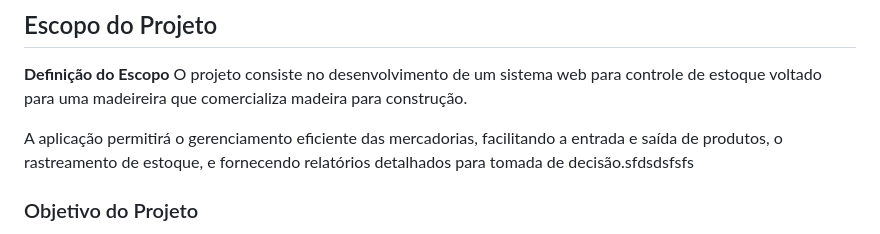
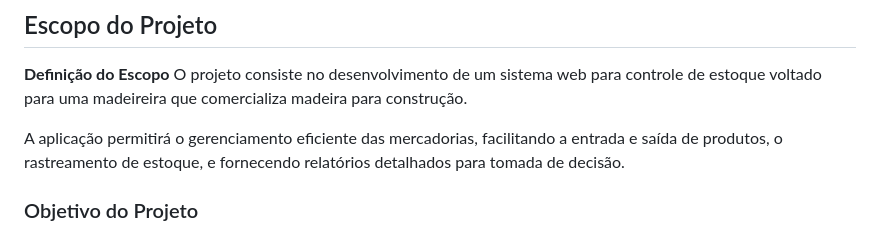
Before and after one commit to FernandoLML/CEM, a Markdown page: README.md, the part around the change. GitHub-like rendering.

Commit message:
Teste concluído

```diff
--- a/README.md
+++ b/README.md
@@ -4,7 +4,7 @@
 **Definição do Escopo**
 O projeto consiste no desenvolvimento de um sistema web para controle de estoque voltado para uma madeireira que comercializa madeira para construção.
 
-A aplicação permitirá o gerenciamento eficiente das mercadorias, facilitando a entrada e saída de produtos, o rastreamento de estoque, e fornecendo relatórios detalhados para tomada de decisão.sfdsdsfsfs
+A aplicação permitirá o gerenciamento eficiente das mercadorias, facilitando a entrada e saída de produtos, o rastreamento de estoque, e fornecendo relatórios detalhados para tomada de decisão.
 
 ### Objetivo do Projeto
 Desenvolver um software de controle de estoque acessível via web, proporcionando eficiência operacional, redução de desperdícios e maior controle sobre o abastecimento e reposição de madeira.
```
